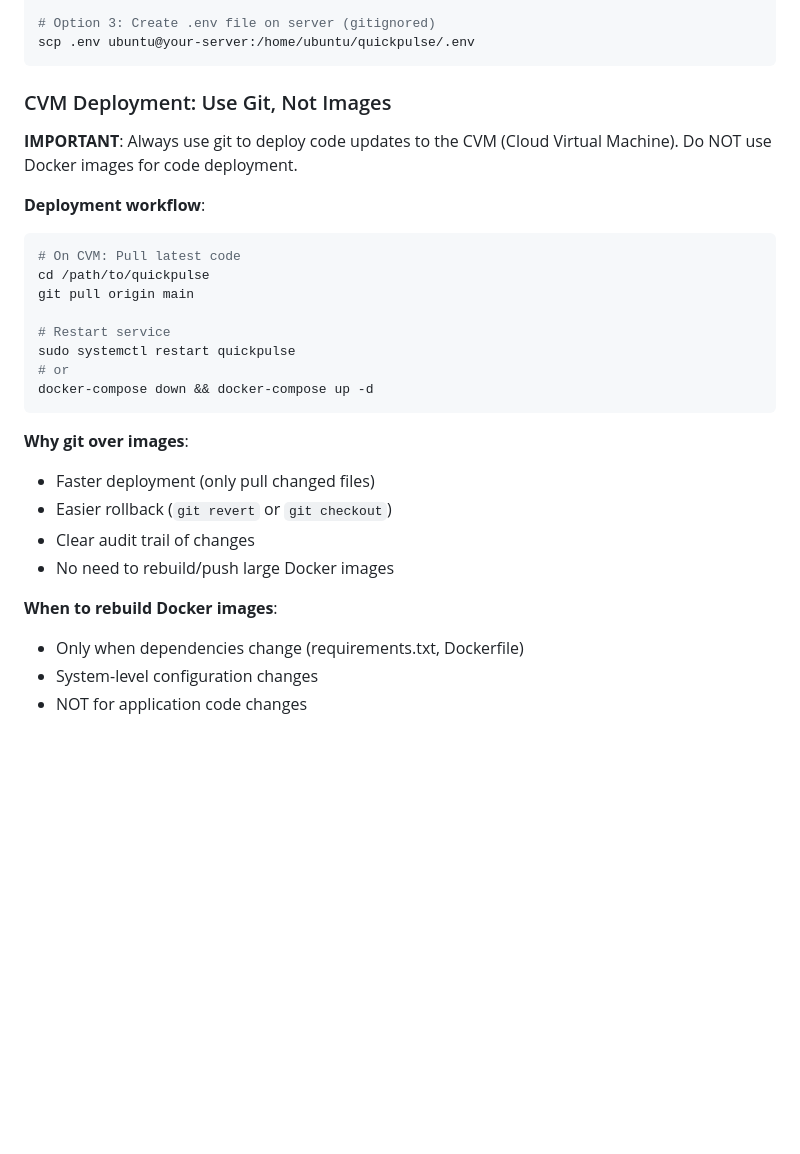
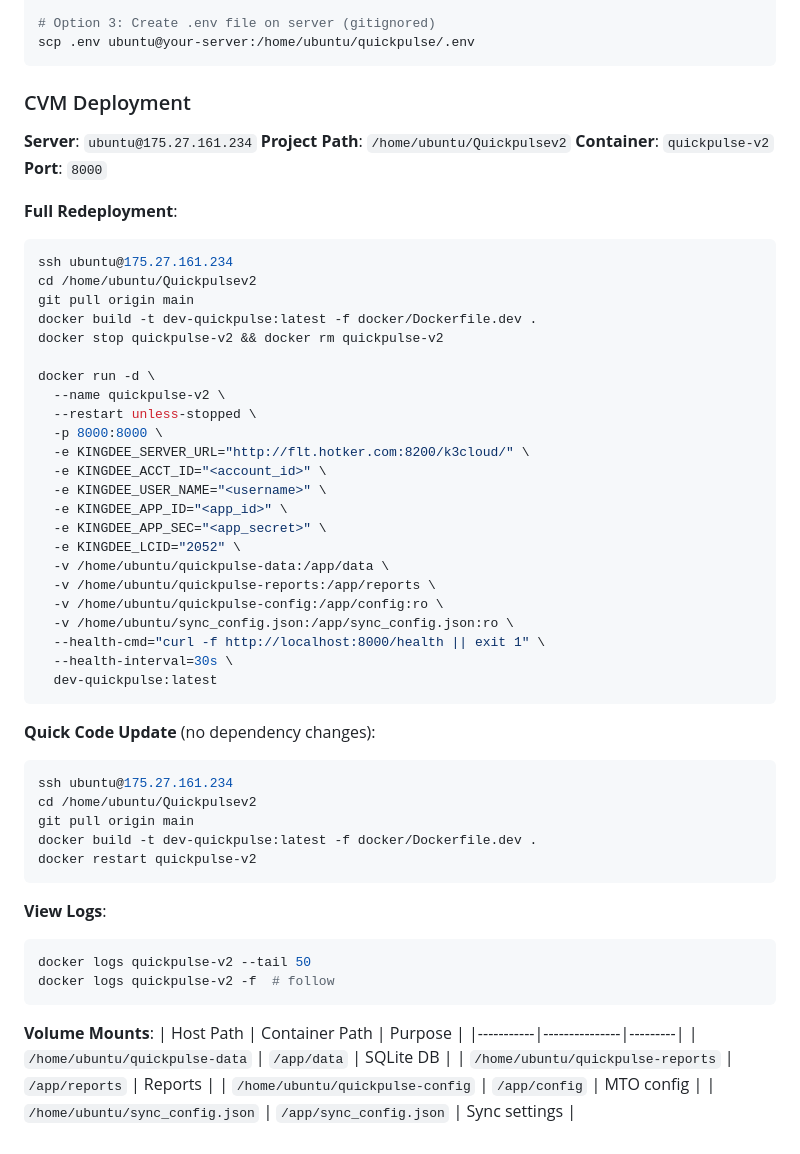
Before and after one commit to chan-kinghin/Quickpulsev2, a Markdown page: CLAUDE.md, the part around the change. GitHub-like rendering; blank space fills up the shorter version.

Commit message:
Update CLAUDE.md with CVM deployment details
- Add server info (IP, paths, container name)
- Add full redeployment and quick update commands
- Add volume mount reference table
- Add log viewing commands

Co-Authored-By: Claude Opus 4.5 <noreply@anthropic.com>

````diff
--- a/CLAUDE.md
+++ b/CLAUDE.md
@@ -391,29 +391,59 @@ echo 'KINGDEE_SERVER_URL=http://...' | sudo tee -a /etc/environment
 scp .env ubuntu@your-server:/home/ubuntu/quickpulse/.env
 ```
 
-### CVM Deployment: Use Git, Not Images
+### CVM Deployment
 
-**IMPORTANT**: Always use git to deploy code updates to the CVM (Cloud Virtual Machine). Do NOT use Docker images for code deployment.
+**Server**: `ubuntu@175.27.161.234`
+**Project Path**: `/home/ubuntu/Quickpulsev2`
+**Container**: `quickpulse-v2`
+**Port**: `8000`
 
-**Deployment workflow**:
+**Full Redeployment**:
 ```bash
-# On CVM: Pull latest code
-cd /path/to/quickpulse
+ssh ubuntu@175.27.161.234
+cd /home/ubuntu/Quickpulsev2
 git pull origin main
+docker build -t dev-quickpulse:latest -f docker/Dockerfile.dev .
+docker stop quickpulse-v2 && docker rm quickpulse-v2
 
-# Restart service
-sudo systemctl restart quickpulse
-# or
-docker-compose down && docker-compose up -d
+docker run -d \
+  --name quickpulse-v2 \
+  --restart unless-stopped \
+  -p 8000:8000 \
+  -e KINGDEE_SERVER_URL="http://flt.hotker.com:8200/k3cloud/" \
+  -e KINGDEE_ACCT_ID="<account_id>" \
+  -e KINGDEE_USER_NAME="<username>" \
+  -e KINGDEE_APP_ID="<app_id>" \
+  -e KINGDEE_APP_SEC="<app_secret>" \
+  -e KINGDEE_LCID="2052" \
+  -v /home/ubuntu/quickpulse-data:/app/data \
+  -v /home/ubuntu/quickpulse-reports:/app/reports \
+  -v /home/ubuntu/quickpulse-config:/app/config:ro \
+  -v /home/ubuntu/sync_config.json:/app/sync_config.json:ro \
+  --health-cmd="curl -f http://localhost:8000/health || exit 1" \
+  --health-interval=30s \
+  dev-quickpulse:latest
 ```
 
-**Why git over images**:
-- Faster deployment (only pull changed files)
-- Easier rollback (`git revert` or `git checkout`)
-- Clear audit trail of changes
-- No need to rebuild/push large Docker images
+**Quick Code Update** (no dependency changes):
+```bash
+ssh ubuntu@175.27.161.234
+cd /home/ubuntu/Quickpulsev2
+git pull origin main
+docker build -t dev-quickpulse:latest -f docker/Dockerfile.dev .
+docker restart quickpulse-v2
+```
 
-**When to rebuild Docker images**:
-- Only when dependencies change (requirements.txt, Dockerfile)
-- System-level configuration changes
-- NOT for application code changes
+**View Logs**:
+```bash
+docker logs quickpulse-v2 --tail 50
+docker logs quickpulse-v2 -f  # follow
+```
+
+**Volume Mounts**:
+| Host Path | Container Path | Purpose |
+|-----------|---------------|---------|
+| `/home/ubuntu/quickpulse-data` | `/app/data` | SQLite DB |
+| `/home/ubuntu/quickpulse-reports` | `/app/reports` | Reports |
+| `/home/ubuntu/quickpulse-config` | `/app/config` | MTO config |
+| `/home/ubuntu/sync_config.json` | `/app/sync_config.json` | Sync settings |
````
